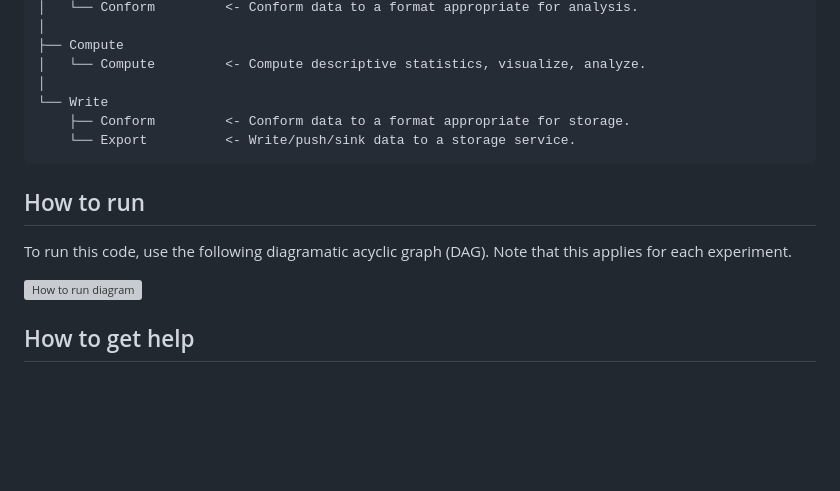
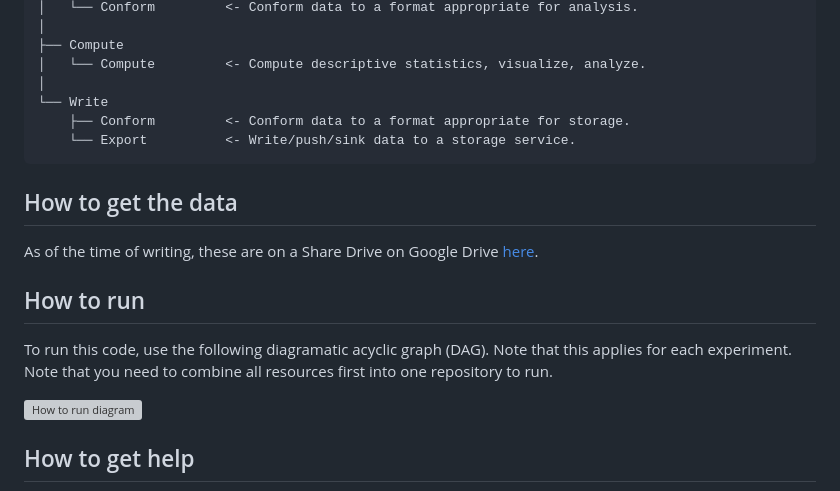
Before and after one commit to serghiou/repo-template, a Markdown page: README.md, the part around the change. GitHub-like rendering; blank space fills up the shorter version; grey boxes are pictures that could not be loaded.

Commit message:
Add link to data on Google Drive

````diff
--- a/README.md
+++ b/README.md
@@ -89,9 +89,13 @@ All code follows the following structure.
     └── Export          <- Write/push/sink data to a storage service.
 ```
 
+## How to get the data
+
+As of the time of writing, these are on a Share Drive on Google Drive [here](https://drive.google.com/drive/u/1/folders/0AHwZeCcC1chbUk9PVA).
+
 ## How to run
 
-To run this code, use the following diagramatic acyclic graph (DAG). Note that this applies for each experiment.
+To run this code, use the following diagramatic acyclic graph (DAG). Note that this applies for each experiment. Note that you need to combine all resources first into one repository to run.
 
 ![How to run diagram](https://github.com/serghiou/centrosomal-calcineurin/blob/main/how-to-run.jpg?raw=true)
 
````
